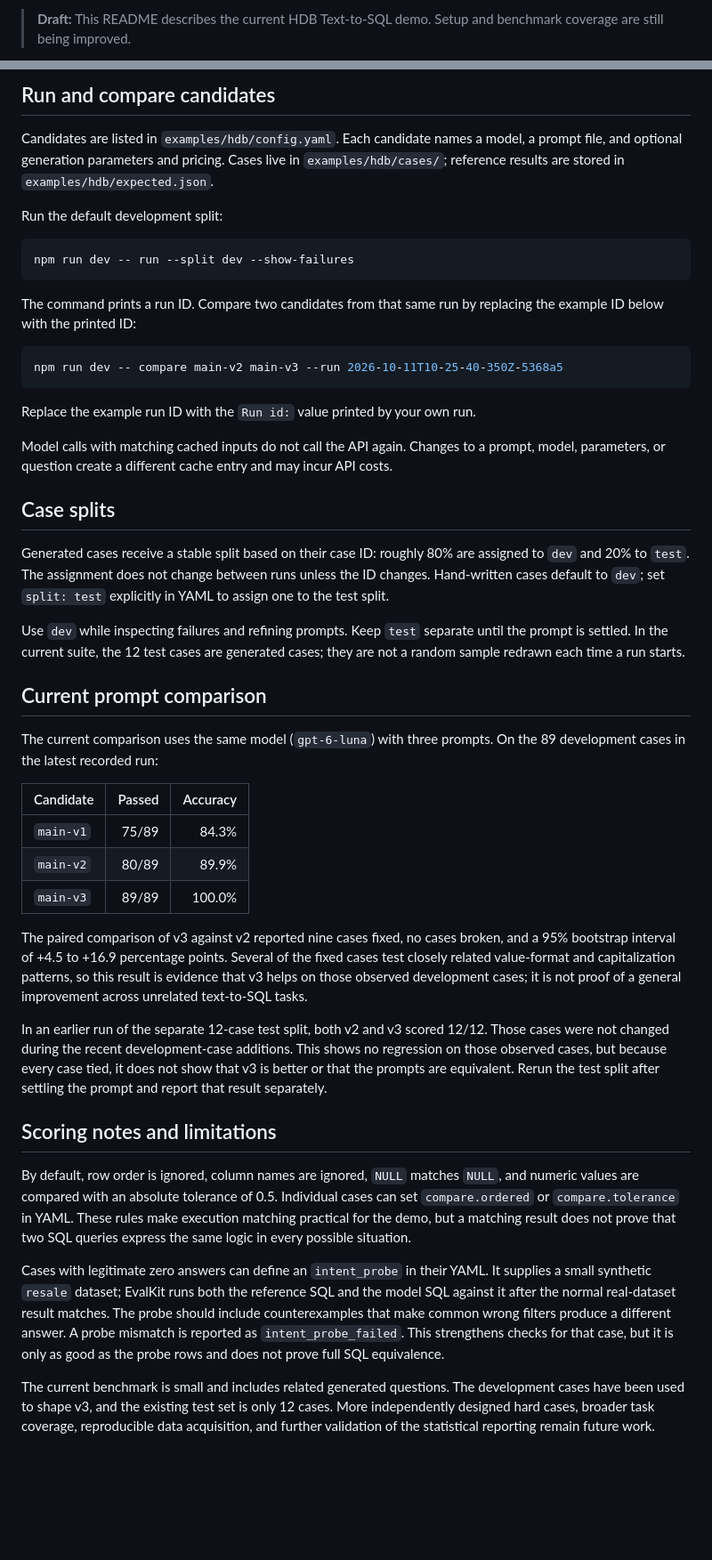
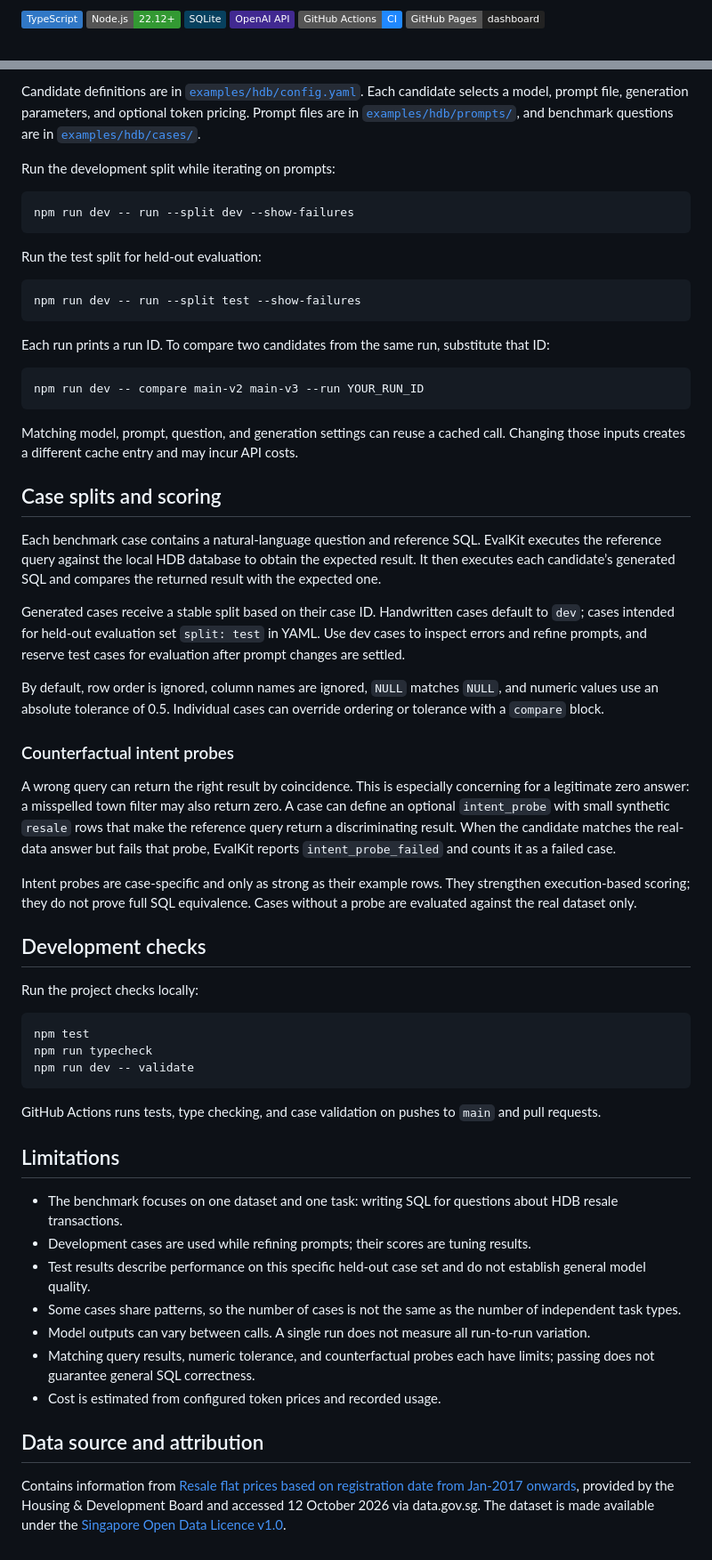
Before and after one commit to sealfromdowntown/EvalKit, a Markdown page: README.md, 2 parts joined by grey strips. Shown at 89% size. Rendered like a GitHub page; badges without logos; blank space fills up the shorter version.

````diff
--- a/README.md
+++ b/README.md
@@ -3,3 +2,10 @@
 
-> **Draft:** This README describes the current HDB Text-to-SQL demo. Setup and benchmark coverage are still being improved.
+<p align="left">
+  <img alt="TypeScript" src="https://img.shields.io/badge/TypeScript-3178C6?logo=typescript&logoColor=white">
+  <img alt="Node.js 22.12+" src="https://img.shields.io/badge/Node.js-22.12%2B-339933?logo=nodedotjs&logoColor=white">
+  <img alt="SQLite" src="https://img.shields.io/badge/SQLite-07405E?logo=sqlite&logoColor=white">
+  <img alt="OpenAI API" src="https://img.shields.io/badge/OpenAI_API-412991?logo=openai&logoColor=white">
+  <img alt="GitHub Actions" src="https://img.shields.io/badge/GitHub_Actions-CI-2088FF?logo=githubactions&logoColor=white">
+  <img alt="GitHub Pages" src="https://img.shields.io/badge/GitHub_Pages-dashboard-222222?logo=githubpages&logoColor=white">
+</p>
 
@@ -44,48 +95,62 @@ Dataset attribution: Contains information from [Resale flat prices based on regi
 
-## Run and compare candidates
+Candidate definitions are in [`examples/hdb/config.yaml`](examples/hdb/config.yaml). Each candidate selects a model, prompt file, generation parameters, and optional token pricing. Prompt files are in [`examples/hdb/prompts/`](examples/hdb/prompts/), and benchmark questions are in [`examples/hdb/cases/`](examples/hdb/cases/).
 
-Candidates are listed in `examples/hdb/config.yaml`. Each candidate names a model, a prompt file, and optional generation parameters and pricing. Cases live in `examples/hdb/cases/`; reference results are stored in `examples/hdb/expected.json`.
-
-Run the default development split:
+Run the development split while iterating on prompts:
 
 ```powershell
 npm run dev -- run --split dev --show-failures
 ```
 
-The command prints a run ID. Compare two candidates from that same run by replacing the example ID below with the printed ID:
+Run the test split for held-out evaluation:
 
 ```powershell
-npm run dev -- compare main-v2 main-v3 --run 2026-10-11T10-25-40-350Z-5368a5
+npm run dev -- run --split test --show-failures
 ```
 
-Replace the example run ID with the `Run id:` value printed by your own run.
+Each run prints a run ID. To compare two candidates from the same run, substitute that ID:
 
-Model calls with matching cached inputs do not call the API again. Changes to a prompt, model, parameters, or question create a different cache entry and may incur API costs.
+```powershell
+npm run dev -- compare main-v2 main-v3 --run YOUR_RUN_ID
+```
 
-## Case splits
+Matching model, prompt, question, and generation settings can reuse a cached call. Changing those inputs creates a different cache entry and may incur API costs.
 
-Generated cases receive a stable split based on their case ID: roughly 80% are assigned to `dev` and 20% to `test`. The assignment does not change between runs unless the ID changes. Hand-written cases default to `dev`; set `split: test` explicitly in YAML to assign one to the test split.
+## Case splits and scoring
 
-Use `dev` while inspecting failures and refining prompts. Keep `test` separate until the prompt is settled. In the current suite, the 12 test cases are generated cases; they are not a random sample redrawn each time a run starts.
+Each benchmark case contains a natural-language question and reference SQL. EvalKit executes the reference query against the local HDB database to obtain the expected result. It then executes each candidate’s generated SQL and compares the returned result with the expected one.
 
-## Current prompt comparison
+Generated cases receive a stable split based on their case ID. Handwritten cases default to `dev`; cases intended for held-out evaluation set `split: test` in YAML. Use dev cases to inspect errors and refine prompts, and reserve test cases for evaluation after prompt changes are settled.
 
-The current comparison uses the same model (`gpt-6-luna`) with three prompts. On the 89 development cases in the latest recorded run:
+By default, row order is ignored, column names are ignored, `NULL` matches `NULL`, and numeric values use an absolute tolerance of 0.5. Individual cases can override ordering or tolerance with a `compare` block.
 
-| Candidate | Passed | Accuracy |
-|---|---:|---:|
-| `main-v1` | 75/89 | 84.3% |
-| `main-v2` | 80/89 | 89.9% |
-| `main-v3` | 89/89 | 100.0% |
+### Counterfactual intent probes
 
-The paired comparison of v3 against v2 reported nine cases fixed, no cases broken, and a 95% bootstrap interval of +4.5 to +16.9 percentage points. Several of the fixed cases test closely related value-format and capitalization patterns, so this result is evidence that v3 helps on those observed development cases; it is not proof of a general improvement across unrelated text-to-SQL tasks.
+A wrong query can return the right result by coincidence. This is especially concerning for a legitimate zero answer: a misspelled town filter may also return zero. A case can define an optional `intent_probe` with small synthetic `resale` rows that make the reference query return a discriminating result. When the candidate matches the real-data answer but fails that probe, EvalKit reports `intent_probe_failed` and counts it as a failed case.
 
-In an earlier run of the separate 12-case test split, both v2 and v3 scored 12/12. Those cases were not changed during the recent development-case additions. This shows no regression on those observed cases, but because every case tied, it does not show that v3 is better or that the prompts are equivalent. Rerun the test split after settling the prompt and report that result separately.
+Intent probes are case-specific and only as strong as their example rows. They strengthen execution-based scoring; they do not prove full SQL equivalence. Cases without a probe are evaluated against the real dataset only.
 
-## Scoring notes and limitations
+## Development checks
 
-By default, row order is ignored, column names are ignored, `NULL` matches `NULL`, and numeric values are compared with an absolute tolerance of 0.5. Individual cases can set `compare.ordered` or `compare.tolerance` in YAML. These rules make execution matching practical for the demo, but a matching result does not prove that two SQL queries express the same logic in every possible situation.
+Run the project checks locally:
 
-Cases with legitimate zero answers can define an `intent_probe` in their YAML. It supplies a small synthetic `resale` dataset; EvalKit runs both the reference SQL and the model SQL against it after the normal real-dataset result matches. The probe should include counterexamples that make common wrong filters produce a different answer. A probe mismatch is reported as `intent_probe_failed`. This strengthens checks for that case, but it is only as good as the probe rows and does not prove full SQL equivalence.
+```powershell
+npm test
+npm run typecheck
+npm run dev -- validate
+```
 
-The current benchmark is small and includes related generated questions. The development cases have been used to shape v3, and the existing test set is only 12 cases. More independently designed hard cases, broader task coverage, reproducible data acquisition, and further validation of the statistical reporting remain future work.
+GitHub Actions runs tests, type checking, and case validation on pushes to `main` and pull requests.
+
+## Limitations
+
+- The benchmark focuses on one dataset and one task: writing SQL for questions about HDB resale transactions.
+- Development cases are used while refining prompts; their scores are tuning results.
+- Test results describe performance on this specific held-out case set and do not establish general model quality.
+- Some cases share patterns, so the number of cases is not the same as the number of independent task types.
+- Model outputs can vary between calls. A single run does not measure all run-to-run variation.
+- Matching query results, numeric tolerance, and counterfactual probes each have limits; passing does not guarantee general SQL correctness.
+- Cost is estimated from configured token prices and recorded usage.
+
+## Data source and attribution
+
+Contains information from [Resale flat prices based on registration date from Jan-2017 onwards](https://data.gov.sg/datasets/d_8b84c4ee58e3cfc0ece0d773c8ca6abc/view), provided by the Housing & Development Board and accessed 12 October 2026 via data.gov.sg. The dataset is made available under the [Singapore Open Data Licence v1.0](https://data.gov.sg/open-data-licence).
````
Also changed, not shown: other parts of README.md (+63 -19 lines).
